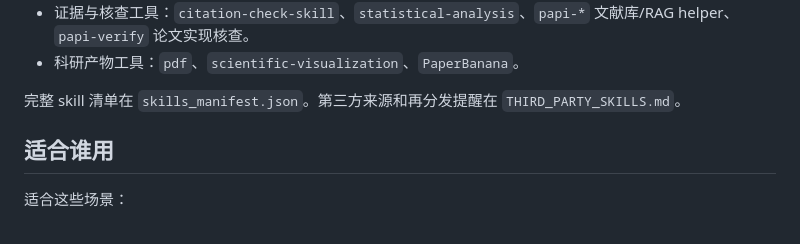
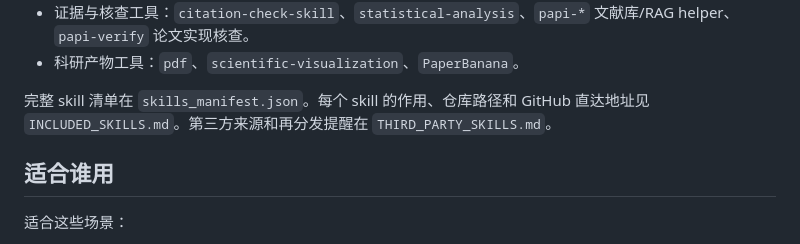
Before and after one commit to Mike-li427/research-paper-autopilot-skills, a Markdown page: README.zh-CN.md, the part around the change. GitHub-like rendering.

```diff
--- a/README.zh-CN.md
+++ b/README.zh-CN.md
@@ -23,7 +23,7 @@ Research Paper Autopilot 是一个面向 Codex 的科研论文 skills bundle。
 - 证据与核查工具：`citation-check-skill`、`statistical-analysis`、`papi-*` 文献库/RAG helper、`papi-verify` 论文实现核查。
 - 科研产物工具：`pdf`、`scientific-visualization`、`PaperBanana`。
 
-完整 skill 清单在 `skills_manifest.json`。第三方来源和再分发提醒在 `THIRD_PARTY_SKILLS.md`。
+完整 skill 清单在 `skills_manifest.json`。每个 skill 的作用、仓库路径和 GitHub 直达地址见 `INCLUDED_SKILLS.md`。第三方来源和再分发提醒在 `THIRD_PARTY_SKILLS.md`。
 
 ## 适合谁用
 
```
Also changed, not shown: INCLUDED_SKILLS.md (added, +95 -0 lines), README.md (+1 -1 lines).
